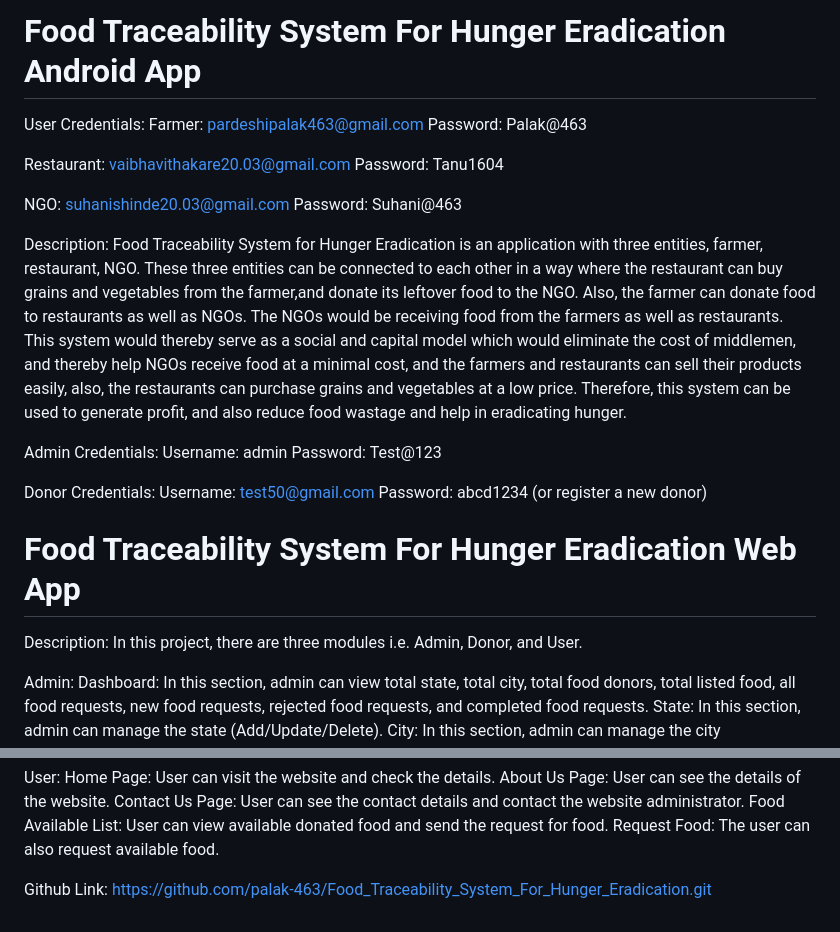
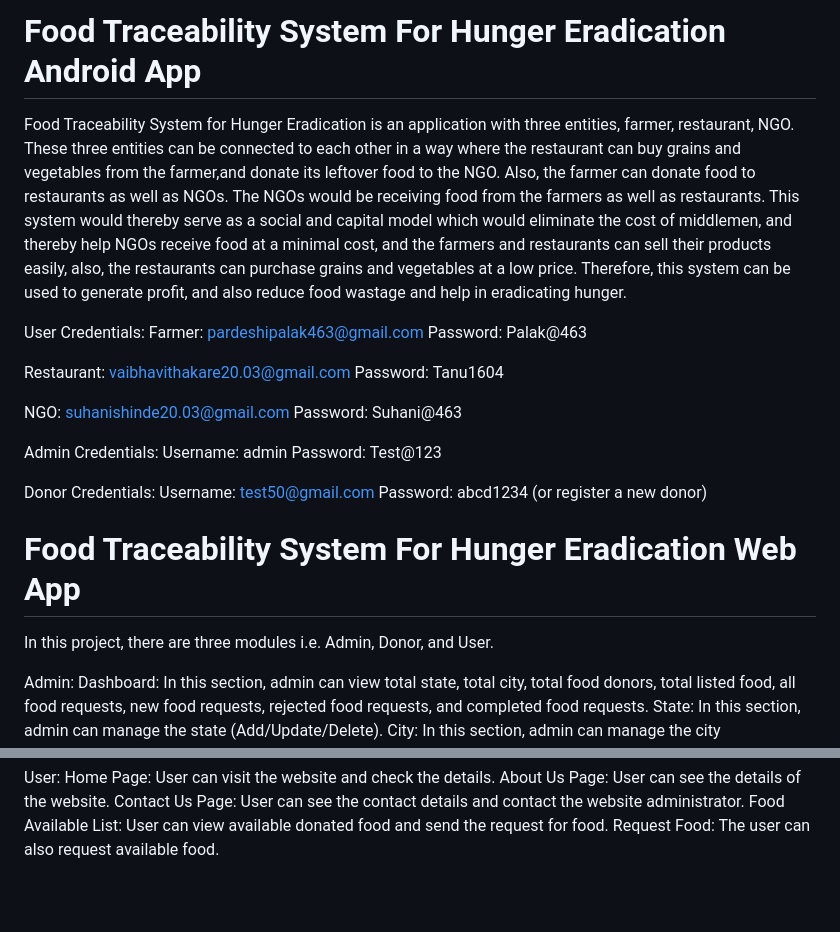
Before and after one commit to palak-463/FoodTraceabilitySystemForHungerEradication, a Markdown page: README.md, 2 parts joined by grey strips. GitHub-like rendering; blank space fills up the shorter version.

```diff
--- a/README.md
+++ b/README.md
@@ -1,4 +1,6 @@
 # Food Traceability System For Hunger Eradication Android App
+
+Food Traceability System for Hunger Eradication is an application with three entities, farmer, restaurant, NGO. These three entities can be connected to each other in a way where the restaurant can buy grains and vegetables from the farmer,and donate its leftover food to the NGO. Also, the farmer can donate food to restaurants as well as NGOs. The NGOs would be receiving food from the farmers as well as restaurants. This system would thereby serve as a social and capital model which would eliminate the cost of middlemen, and thereby help NGOs receive food at a minimal cost, and the farmers and restaurants can sell their products easily, also, the restaurants can purchase grains and vegetables at a low price. Therefore, this system can be used to generate profit, and also reduce food wastage and help in eradicating hunger.
 
 User Credentials:
 Farmer: pardeshipalak463@gmail.com
@@ -10,9 +12,6 @@ Password: Tanu1604
 NGO: suhanishinde20.03@gmail.com
 Password: Suhani@463
 
-Description:
-Food Traceability System for Hunger Eradication is an application with three entities, farmer, restaurant, NGO. These three entities can be connected to each other in a way where the restaurant can buy grains and vegetables from the farmer,and donate its leftover food to the NGO. Also, the farmer can donate food to restaurants as well as NGOs. The NGOs would be receiving food from the farmers as well as restaurants. This system would thereby serve as a social and capital model which would eliminate the cost of middlemen, and thereby help NGOs receive food at a minimal cost, and the farmers and restaurants can sell their products easily, also, the restaurants can purchase grains and vegetables at a low price. Therefore, this system can be used to generate profit, and also reduce food wastage and help in eradicating hunger.
-
 Admin Credentials:
 Username: admin
 Password: Test@123
@@ -23,7 +22,6 @@ Password: abcd1234 (or register a new donor)
 
 # Food Traceability System For Hunger Eradication Web App
 
-Description:
 In this project, there are three modules i.e. Admin, Donor, and User.
 
 Admin:
@@ -52,5 +50,3 @@ About Us Page: User can see the details of the website.
 Contact Us Page: User can see the contact details and contact the website administrator.
 Food Available List: User can view available donated food and send the request for food.
 Request Food: The user can also request available food.
-
-Github Link: https://github.com/palak-463/Food_Traceability_System_For_Hunger_Eradication.git
```
